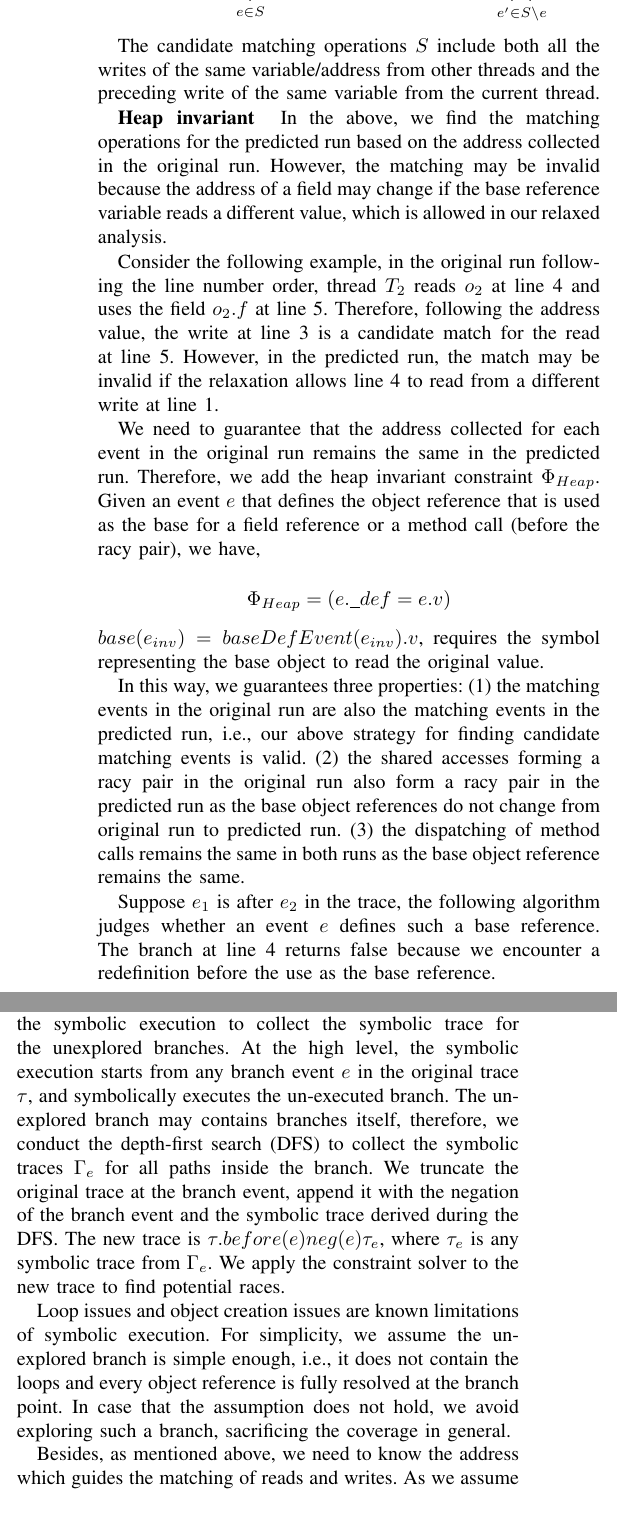
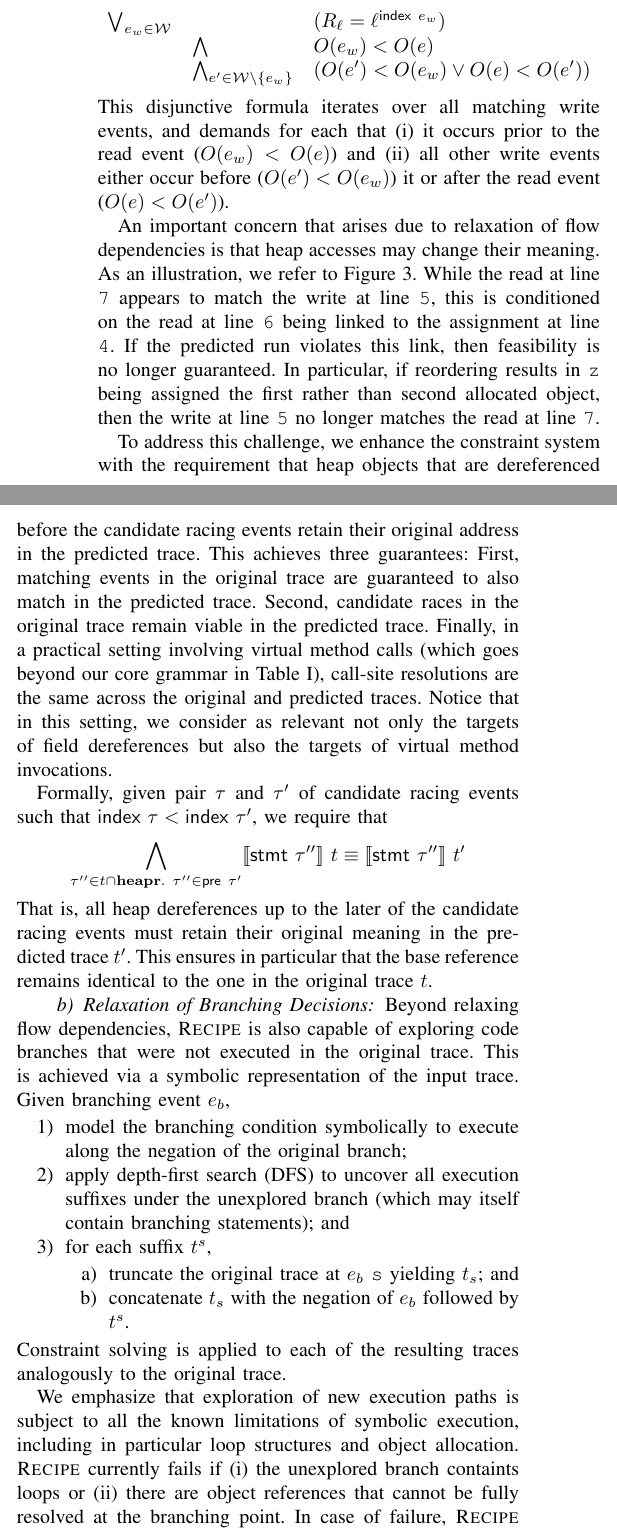
Before and after one commit to omertripp/predictive, a LaTeX paper (paper.tex, which reads constraints.tex): two parts of the columns of page 6 of 10 before the commit and two parts of the columns of page 5 of 8 after it, joined at a grey line, cut at the place of the change. Compiled offline with pdfLaTeX.

Commit message:
more changes to tech part

```diff
--- a/constraints.tex
+++ b/constraints.tex
@@ -52,0 +56,16 @@ where we again assume that ${\sf index}\ \tau < {\sf index}\ \tau'$. That is, th
+\paragraph{Relaxation of Flow Dependencies}
+
+To ensure feasibility under relaxation of flow dependencies, we need to secure the link between the execution schedule and the write/read flow. As an illustration from the example in Figure \ref{fig:running}, $R_{\tt y}^4={\tt y}^1 \wedge O_1 < O_4 < O_3$ specifies that in a schedule where thread $T_1$ executes line {\tt 1}, then $T_2$ executes line {\tt 4}, and then the schedule switches again to $T_1$ to execute line {\tt 3}, the read access to ${\tt y}$ at line {\tt 4} obtains the value assigned to ${\tt y}$ at line {\tt 1}: $R_{\tt y}^4={\tt y}^1$.
+
+The full and general constraint formula, given read $R_{\ell}$ of location $\ell$ as part of event $e$ with set ${\cal W}$ of matching write events (i.e., events including write access to $\ell$), takes the following form:
+$$
+\begin{array}{rll}
+\bigvee_{e_w \in {\cal W}} &  & (R_{\ell} = {\ell}^{{\sf index}\ e_w}) \\
+&		\bigwedge 	&  O(e_w) < O(e) \\
+&		\bigwedge_{e' \in {\cal W} \setminus \{ e_w \}} & (O(e') < O(e_w) \vee O(e) < O(e'))
+\end{array}
+$$
+This disjunctive formula iterates over all matching write events, and demands for each that (i) it occurs prior to the read event ($O(e_w) < O(e)$) and (ii) all other write events either occur before ($O(e') < O(e_w)$) it or after the read event
+($O(e) < O(e')$).
+
+An important concern that arises due to relaxation of flow dependencies is that heap accesses may change their meaning. As an illustration, we refer to Figure \ref{fig:heapAccess}. While the read at line {\tt 7} appears to match the write at line {\tt 5}, this is conditioned on the read at line {\tt 6} being linked to the assignment at line {\tt 4}. If the predicted run violates this link, then feasibility is no longer guaranteed. In particular, if reordering results in {\tt z} being assigned the first rather than second allocated object, then the write at line {\tt 5} no longer matches the read at line {\tt 7}.
@@ -52,0 +87,29 @@ where we again assume that ${\sf index}\ \tau < {\sf index}\ \tau'$. That is, th
+	\caption{\label{fig:heapAccess}Example illustrating the need to account for heap accesses during trace transformation}
+\end{figure}
+
+To address this challenge, we enhance the constraint system with the requirement that heap objects that are dereferenced before the candidate racing events retain their original address in the predicted trace.
+This achieves three guarantees: First, matching events in the original trace are guaranteed to also match in the predicted trace. Second, candidate races in the original trace remain viable in the predicted trace. Finally, in a practical setting involving virtual method calls (which goes beyond our core grammar in Table \ref{Ta:syntax}), call-site resolutions are the same across the original and predicted traces. Notice that in this setting, we consider as relevant not only the targets of field dereferences but also the targets of virtual method invocations.
+
+Formally, given pair $\tau$ and $\tau'$ of candidate racing events such that ${\sf index}\ \tau < {\sf index}\ \tau'$,
+we require that
+$$
+\bigwedge_{\tau'' \in t \cap {\bf heapr}.\
+	\tau'' \in {\sf pre}\ \tau'} \lsyn {\sf stmt}\ \tau'' \rsyn\ t \equiv \lsyn {\sf stmt}\ \tau'' \rsyn\ t'
+$$
+That is, all heap dereferences up to the later of the candidate racing events must retain their original meaning in the predicted trace $t'$. This ensures in particular that the base reference remains identical to the one in the original trace $t$.
+
+\paragraph{Relaxation of Branching Decisions}
+
+Beyond relaxing flow dependencies, \tool\ is also capable of exploring code branches that were not executed in the original trace. This is achieved via a symbolic representation of the input trace. Given branching event $e_b$,
+\begin{enumerate}
+	\item model the branching condition symbolically to execute along the negation of the original branch;
+	\item apply depth-first search (DFS) to uncover all execution suffixes under the unexplored branch (which may itself contain branching statements); and
+	\item for each suffix $t^s$,
+	\begin{enumerate}
+		\item truncate the original trace at $e_b$ {\tt s} yielding $t_s$; and
+		\item concatenate $t_s$ with the negation of $e_b$ followed by $t^s$.
+	\end{enumerate}
+\end{enumerate}
+Constraint solving is applied to each of the resulting traces analogously to the original trace.
+
+We emphasize that exploration of new execution paths is subject to all the known limitations of symbolic execution, including in particular loop structures and object allocation. \tool\ currently fails if (i) the unexplored branch containts loops or (ii) there are object references that cannot be fully resolved at the branching point. In case of failure, \tool\ moves on to other branches. We demonstrate in Section \ref{sec:eval} that despite these limitations, the increase in coverage thanks to exploration of new paths is significant.
--- a/paper.tex
+++ b/paper.tex
@@ -4,6 +4,7 @@
 \usepackage[usenames,dvipsnames]{color}
 \usepackage{algpseudocode}
 \usepackage{ amssymb}
+\usepackage{url}
 
 \newcommand{\tool}{{\sc Recipe}}
 \newcommand{\lsyn}{\lbrack\!\lbrack}
```
Also changed, not shown: trace.tex (+2 -1 lines), constraints.tex (24 more changed lines), paper.tex (2 more changed lines).
